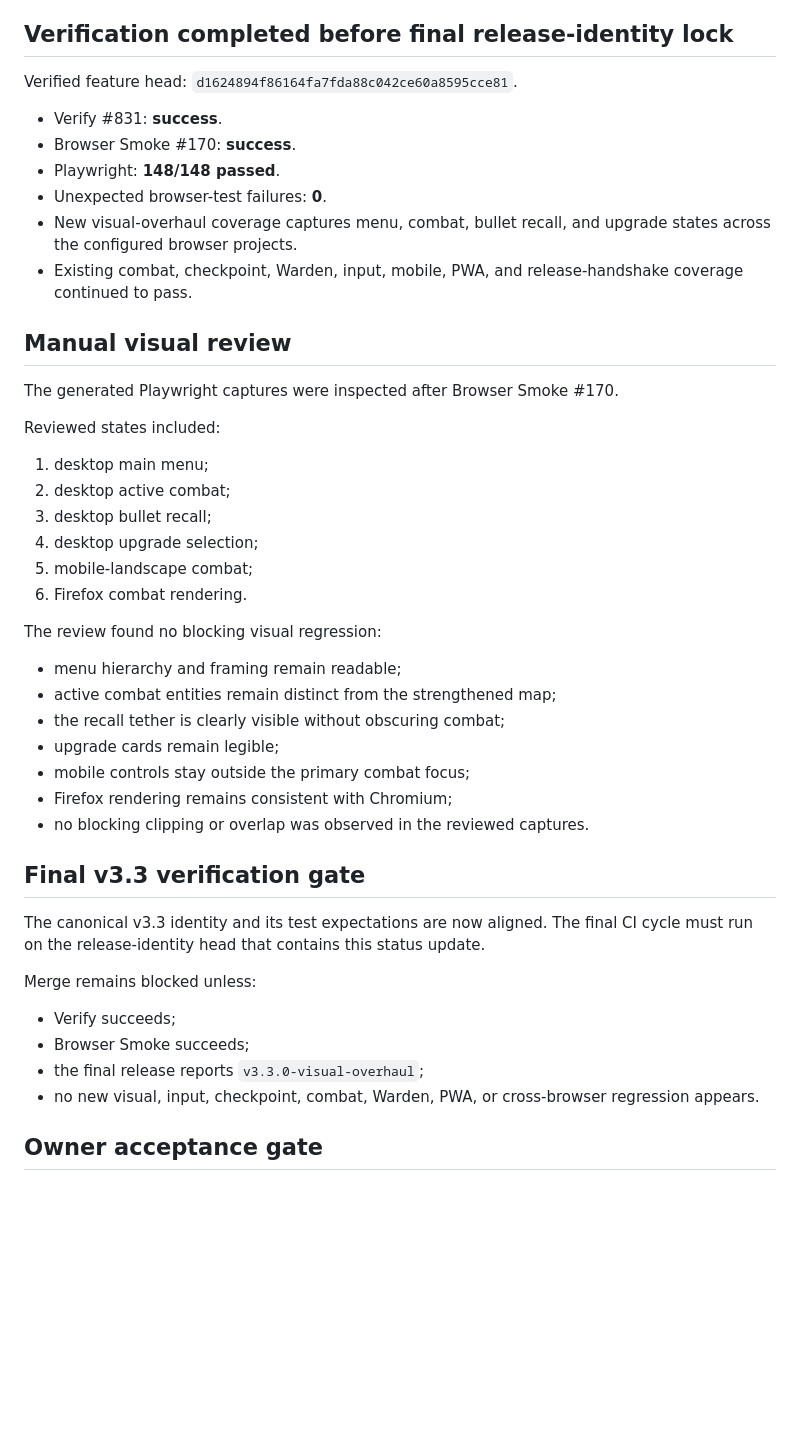
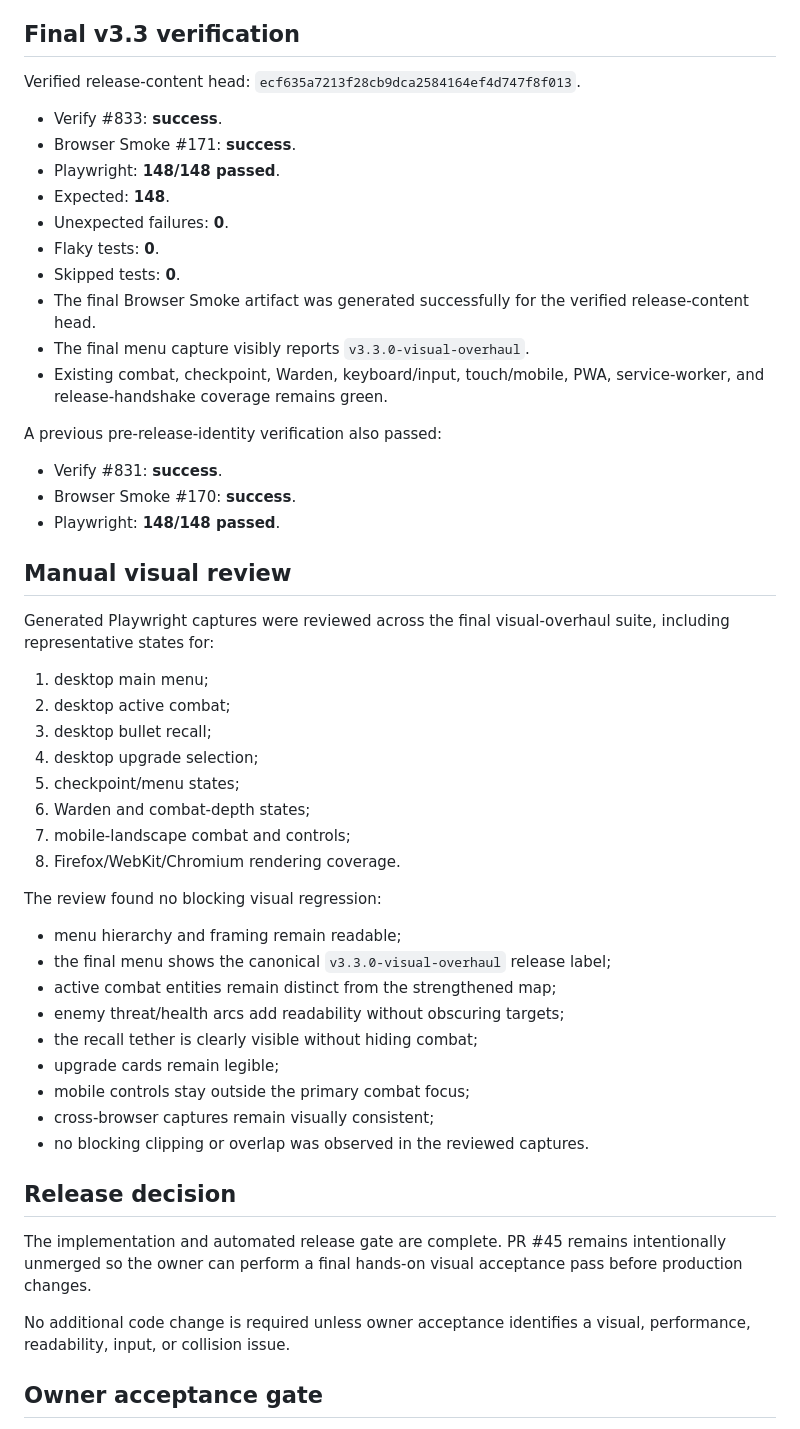
Before and after one commit to 3bud-ZC/One-Bullet-Arena, a Markdown page: STATUS.md, the part around one of its changes. GitHub-like rendering; blank space fills up the shorter version.

Commit message:
docs: record final v3.3 verification [skip ci]

```diff
--- a/STATUS.md
+++ b/STATUS.md
@@ -46,50 +49,57 @@ The active runtime chain for this milestone is:
 - Existing checkpoint saves remain compatible.
 - Base arena bounds, obstacle rectangles, player speed, enemy speed, wave composition, damage values, and upgrade values remain unchanged.
 
-## Verification completed before final release-identity lock
+## Final v3.3 verification
 
-Verified feature head: `d1624894f86164fa7fda88c042ce60a8595cce81`.
+Verified release-content head: `ecf635a7213f28cb9dca2584164ef4d747f8f013`.
+
+- Verify #833: **success**.
+- Browser Smoke #171: **success**.
+- Playwright: **148/148 passed**.
+- Expected: **148**.
+- Unexpected failures: **0**.
+- Flaky tests: **0**.
+- Skipped tests: **0**.
+- The final Browser Smoke artifact was generated successfully for the verified release-content head.
+- The final menu capture visibly reports `v3.3.0-visual-overhaul`.
+- Existing combat, checkpoint, Warden, keyboard/input, touch/mobile, PWA, service-worker, and release-handshake coverage remains green.
+
+A previous pre-release-identity verification also passed:
 
 - Verify #831: **success**.
 - Browser Smoke #170: **success**.
 - Playwright: **148/148 passed**.
-- Unexpected browser-test failures: **0**.
-- New visual-overhaul coverage captures menu, combat, bullet recall, and upgrade states across the configured browser projects.
-- Existing combat, checkpoint, Warden, input, mobile, PWA, and release-handshake coverage continued to pass.
 
 ## Manual visual review
 
-The generated Playwright captures were inspected after Browser Smoke #170.
-
-Reviewed states included:
+Generated Playwright captures were reviewed across the final visual-overhaul suite, including representative states for:
 
 1. desktop main menu;
 2. desktop active combat;
 3. desktop bullet recall;
 4. desktop upgrade selection;
-5. mobile-landscape combat;
-6. Firefox combat rendering.
+5. checkpoint/menu states;
+6. Warden and combat-depth states;
+7. mobile-landscape combat and controls;
+8. Firefox/WebKit/Chromium rendering coverage.
 
 The review found no blocking visual regression:
 
 - menu hierarchy and framing remain readable;
+- the final menu shows the canonical `v3.3.0-visual-overhaul` release label;
 - active combat entities remain distinct from the strengthened map;
-- the recall tether is clearly visible without obscuring combat;
+- enemy threat/health arcs add readability without obscuring targets;
+- the recall tether is clearly visible without hiding combat;
 - upgrade cards remain legible;
 - mobile controls stay outside the primary combat focus;
-- Firefox rendering remains consistent with Chromium;
+- cross-browser captures remain visually consistent;
 - no blocking clipping or overlap was observed in the reviewed captures.
 
-## Final v3.3 verification gate
+## Release decision
 
-The canonical v3.3 identity and its test expectations are now aligned. The final CI cycle must run on the release-identity head that contains this status update.
+The implementation and automated release gate are complete. PR #45 remains intentionally unmerged so the owner can perform a final hands-on visual acceptance pass before production changes.
 
-Merge remains blocked unless:
-
-- Verify succeeds;
-- Browser Smoke succeeds;
-- the final release reports `v3.3.0-visual-overhaul`;
-- no new visual, input, checkpoint, combat, Warden, PWA, or cross-browser regression appears.
+No additional code change is required unless owner acceptance identifies a visual, performance, readability, input, or collision issue.
 
 ## Owner acceptance gate
 
```
Also changed, not shown: other parts of STATUS.md (+4 -1 lines).
